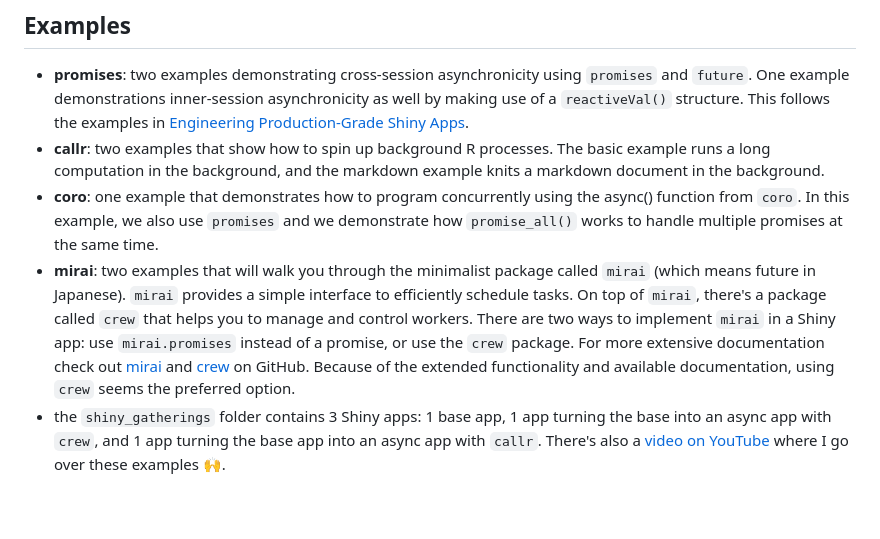
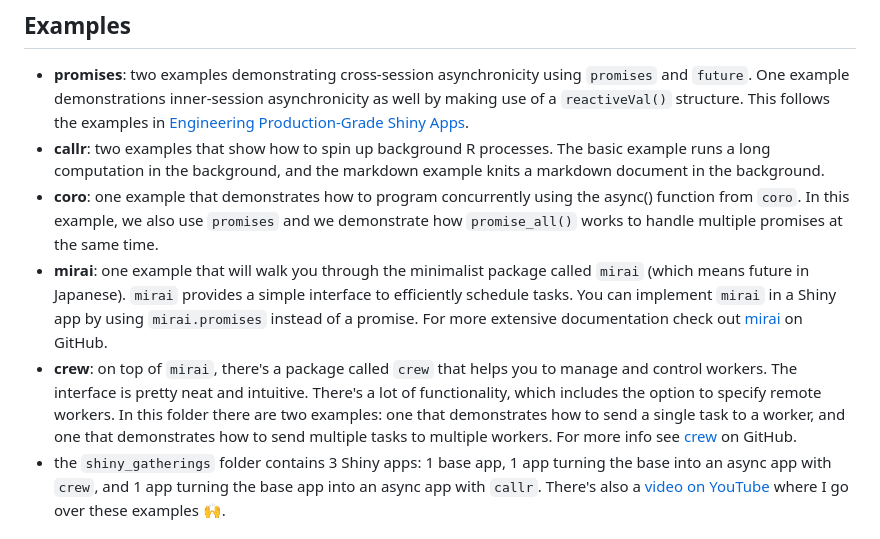
Before and after one commit to hypebright/async_shiny, a Markdown page: README.md, the part around one of its changes. GitHub-like rendering; blank space fills up the shorter version.

Commit message:
add separate mention about crew to align with folder structure

```diff
--- a/README.md
+++ b/README.md
@@ -15,7 +15,8 @@ Asynchronous programming in Shiny can be achieved through various packages that
 * **promises**: two examples demonstrating cross-session asynchronicity using `promises` and `future`. One example demonstrations inner-session asynchronicity as well by making use of a `reactiveVal()` structure. This follows the examples in [Engineering Production-Grade Shiny Apps](https://engineering-shiny.org/optimizing-shiny-code.html#asynchronous-in-shiny).
 * **callr**: two examples that show how to spin up background R processes. The basic example runs a long computation in the background, and the markdown example knits a markdown document in the background.
 * **coro**: one example that demonstrates how to program concurrently using the async() function from `coro`. In this example, we also use `promises` and we demonstrate how `promise_all()` works to handle multiple promises at the same time.
-* **mirai**: two examples that will walk you through the minimalist package called `mirai` (which means future in Japanese). `mirai` provides a simple interface to efficiently schedule tasks. On top of `mirai`, there's a package called `crew` that helps you to manage and control workers. There are two ways to implement `mirai` in a Shiny app: use `mirai.promises` instead of a promise, or use the `crew` package. For more extensive documentation check out [mirai](https://github.com/shikokuchuo/mirai) and [crew](https://github.com/wlandau/crew) on GitHub. Because of the extended functionality and available documentation, using `crew` seems the preferred option.
+* **mirai**: one example that will walk you through the minimalist package called `mirai` (which means future in Japanese). `mirai` provides a simple interface to efficiently schedule tasks. You can implement `mirai` in a Shiny app by using `mirai.promises` instead of a promise. For more extensive documentation check out [mirai](https://github.com/shikokuchuo/mirai) on GitHub.
+* **crew**: on top of `mirai`, there's a package called `crew` that helps you to manage and control workers. The interface is pretty neat and intuitive. There's a lot of functionality, which includes the option to specify remote workers. In this folder there are two examples: one that demonstrates how to send a single task to a worker, and one that demonstrates how to send multiple tasks to multiple workers. For more info see [crew](https://github.com/wlandau/crew) on GitHub.
 * the `shiny_gatherings` folder contains 3 Shiny apps: 1 base app, 1 app turning the base into an async app with `crew`, and 1 app turning the base app into an async app with `callr`. There's also a [video on YouTube](https://www.youtube.com/watch?v=DTMVzK7iZFU) where I go over these examples 🙌.
 
 ## Future plans
```
Also changed, not shown: other parts of README.md (+1 -1 lines).
